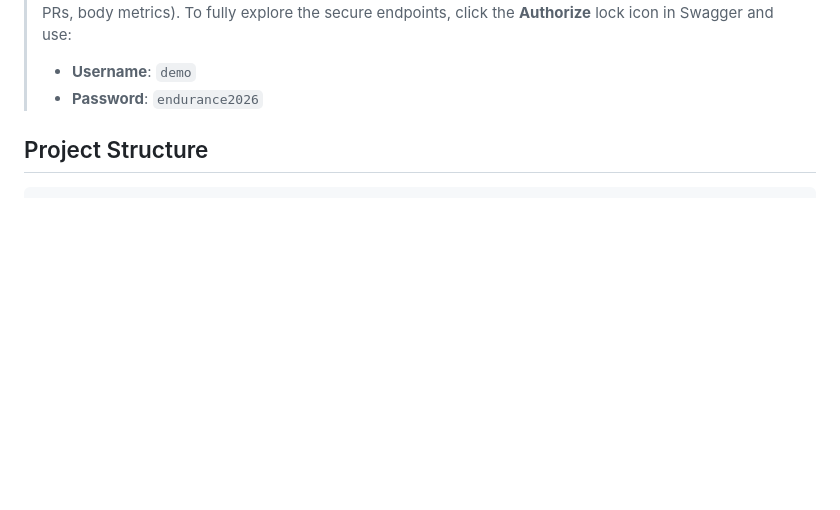
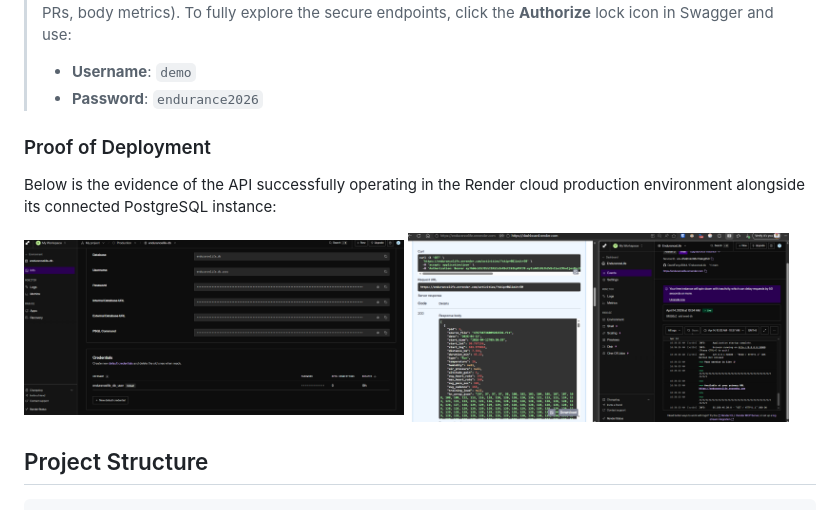
Before and after one commit to DavidFeng-8844/EnduranceLife, a Markdown page: README.md, the part around the change. GitHub-like rendering; pictures changed too: docs/db_screenshot.png (added), docs/swagger-ui_split-screen-get-activity_render-control-center-log_screenshot.png (added); blank space fills up the shorter version.

Commit message:
add deployment evidence

```diff
--- a/README.md
+++ b/README.md
@@ -21,6 +21,14 @@ The API is fully deployed on the Render cloud, powered by a persistent PostgreSQ
 > The cloud database is pre-seeded with realistic lifetime training data (activities, PRs, body metrics). To fully explore the secure endpoints, click the **Authorize** lock icon in Swagger and use:
 > - **Username**: `demo`
 > - **Password**: `endurance2026`
+
+### Proof of Deployment
+Below is the evidence of the API successfully operating in the Render cloud production environment alongside its connected PostgreSQL instance:
+<p float="left">
+  <img src="docs/db_screenshot.png" width="48%" />
+  <img src="docs/swagger-ui_split-screen-get-activity_render-control-center-log_screenshot.png" width="48%" />
+</p>
+
 
 
 ## Project Structure
```
Also changed, not shown: docs/SPEECH_SCRIPT.md (+13 -4 lines), 4 other files.
